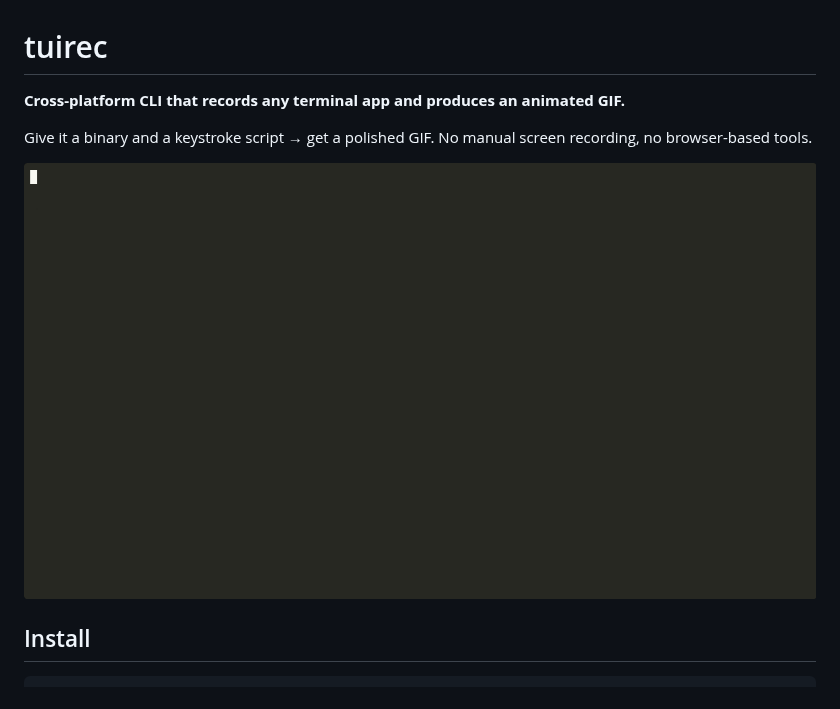
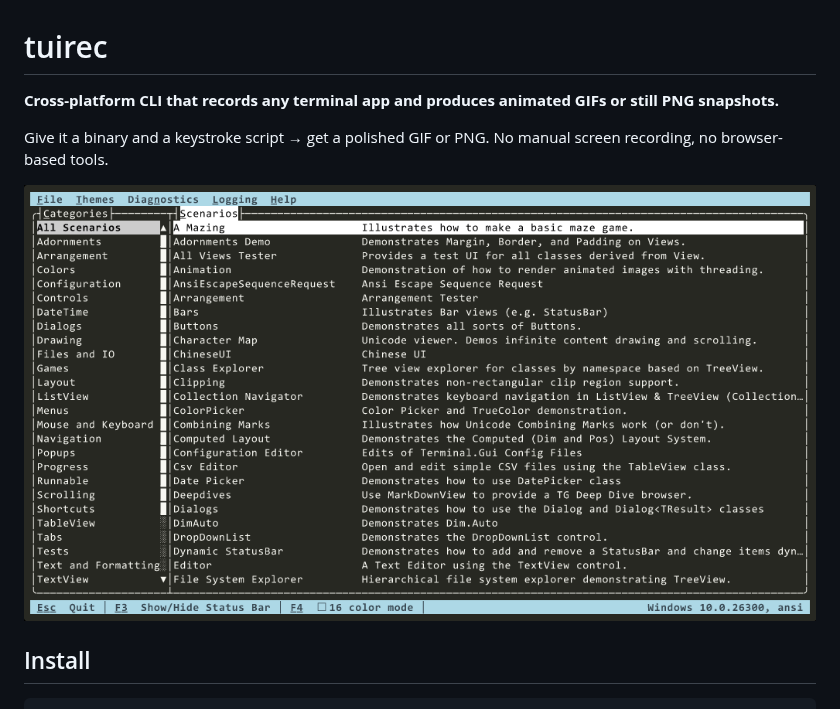
Before and after one commit to tui-cs/tuirec, a Markdown page: README.md, the part around the change. Drawn GitHub-style; pictures changed too: artifacts/hero.png (added).

Commit message:
Fix Windows PNG renderer test harness, frame compositing, and refresh README hero snapshot (#67)

```diff
--- a/README.md
+++ b/README.md
@@ -1,10 +1,10 @@
 # tuirec
 
-**Cross-platform CLI that records any terminal app and produces an animated GIF.**
+**Cross-platform CLI that records any terminal app and produces animated GIFs or still PNG snapshots.**
 
-Give it a binary and a keystroke script → get a polished GIF. No manual screen recording, no browser-based tools.
+Give it a binary and a keystroke script → get a polished GIF or PNG. No manual screen recording, no browser-based tools.
 
-![tuirec demo — recording UICatalog](artifacts/hero.gif)
+![tuirec demo — recording UICatalog](artifacts/hero.png)
 
 ## Install
 
```
Also changed, not shown: agent/RECORDING-AGENT.md (+12 -9 lines), cmd/tuirec/agent-guide.md (+12 -9 lines), 6 other files.
